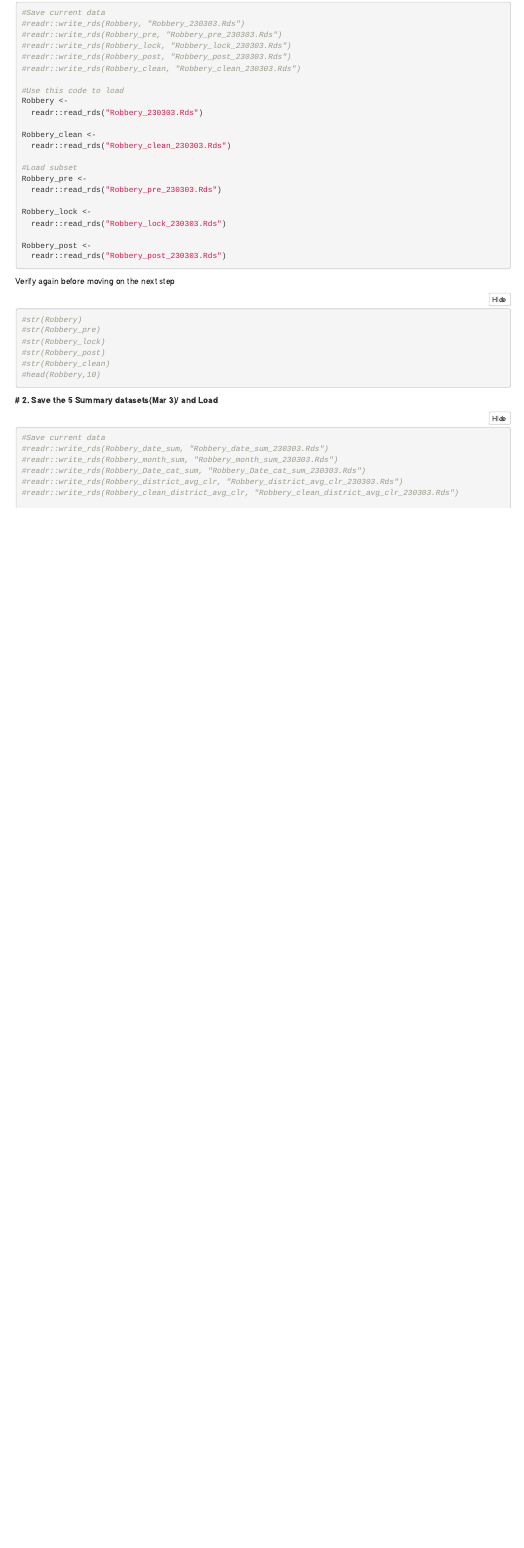
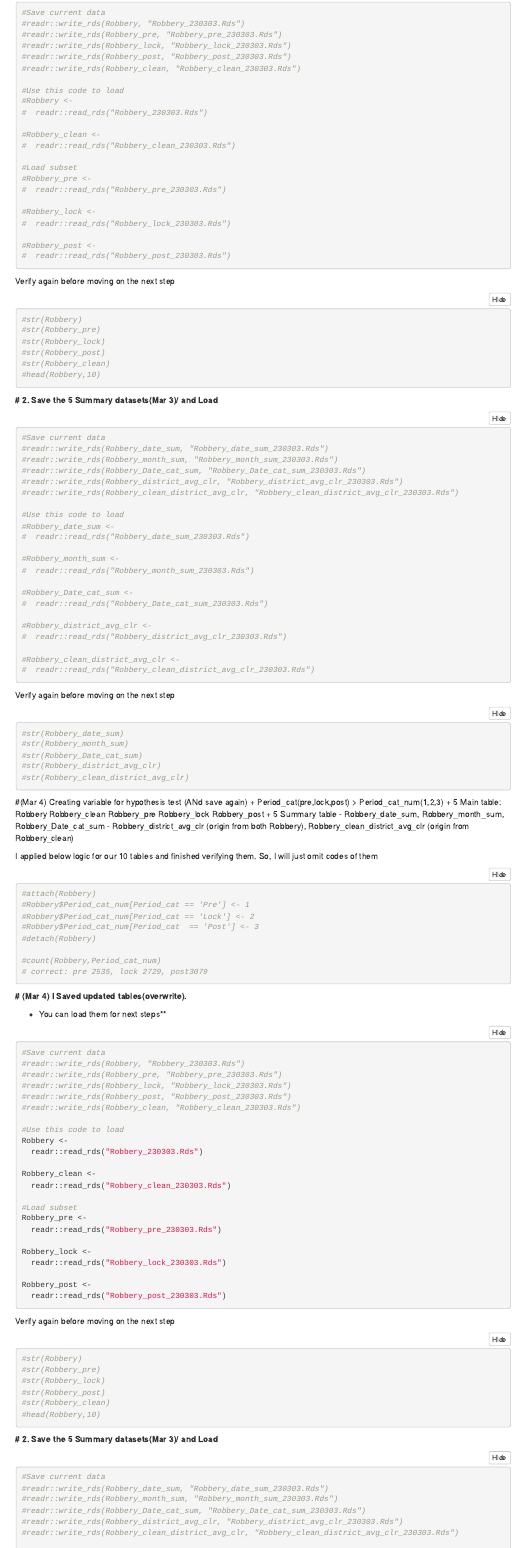
Before and after one commit to hslgao4/2023-Sping_DataSci.Project1, an R Markdown document (Team3-Project1.Rmd): the page in a window 1100 px wide, from 6110 px down. Rendered offline with R 4.5, knitr and Pandoc, with nearby package versions; folded parts are opened; some code elsewhere in the file could not run offline; menus at the side of the page are left out.

Commit message:
(Mar 4) code & data update
1. Create column for Hypothesis test
  Period_cat_num(1,2,3), which means Period_cat(pre,lock,post)

2. Updated above to the datasets. (10 Rds files)

````diff
--- a/Team3-Project1.Rmd
+++ b/Team3-Project1.Rmd
@@ -1216,6 +1216,112 @@ xkabledply(Robbery_clean_district_avg_clr[1:4,], title = "Dataframe: `Robbery_di
 #readr::write_rds(Robbery_clean, "Robbery_clean_230303.Rds")
 
 #Use this code to load
+#Robbery <-
+#  readr::read_rds("Robbery_230303.Rds")
+
+#Robbery_clean <-
+#  readr::read_rds("Robbery_clean_230303.Rds")
+
+#Load subset
+#Robbery_pre <-
+#  readr::read_rds("Robbery_pre_230303.Rds")
+
+#Robbery_lock <-
+#  readr::read_rds("Robbery_lock_230303.Rds")
+
+#Robbery_post <-
+#  readr::read_rds("Robbery_post_230303.Rds")
+
+```
+
+
+Verify again before moving on the next step
+
+```{r}
+#str(Robbery)
+#str(Robbery_pre)
+#str(Robbery_lock)
+#str(Robbery_post)
+#str(Robbery_clean)
+#head(Robbery,10)
+```
+
+
+**# 2. Save the 5 Summary datasets(Mar 3)/ and Load **
+
+```{r}
+#Save current data
+#readr::write_rds(Robbery_date_sum, "Robbery_date_sum_230303.Rds")
+#readr::write_rds(Robbery_month_sum, "Robbery_month_sum_230303.Rds")
+#readr::write_rds(Robbery_Date_cat_sum, "Robbery_Date_cat_sum_230303.Rds")
+#readr::write_rds(Robbery_district_avg_clr, "Robbery_district_avg_clr_230303.Rds")
+#readr::write_rds(Robbery_clean_district_avg_clr, "Robbery_clean_district_avg_clr_230303.Rds")
+
+#Use this code to load
+#Robbery_date_sum <-
+#  readr::read_rds("Robbery_date_sum_230303.Rds")
+
+#Robbery_month_sum <-
+#  readr::read_rds("Robbery_month_sum_230303.Rds")
+
+#Robbery_Date_cat_sum <-
+#  readr::read_rds("Robbery_Date_cat_sum_230303.Rds")
+
+#Robbery_district_avg_clr <-
+#  readr::read_rds("Robbery_district_avg_clr_230303.Rds")
+
+#Robbery_clean_district_avg_clr <-
+#  readr::read_rds("Robbery_clean_district_avg_clr_230303.Rds")
+
+```
+
+
+Verify again before moving on the next step
+
+```{r}
+#str(Robbery_date_sum)
+#str(Robbery_month_sum)
+#str(Robbery_Date_cat_sum)
+#str(Robbery_district_avg_clr)
+#str(Robbery_clean_district_avg_clr)
+
+```
+
+#(Mar 4) Creating variable for hypothesis test (ANd save again)
+  + Period_cat(pre,lock,post) > Period_cat_num(1,2,3)
+  + 5 Main table: Robbery Robbery_clean Robbery_pre Robbery_lock Robbery_post
+  + 5 Summary table
+   - Robbery_date_sum, Robbery_month_sum, Robbery_Date_cat_sum
+   - Robbery_district_avg_clr (origin from both Robbery),
+     Robbery_clean_district_avg_clr (origin from Robbery_clean)
+
+I applied below logic for our 10 tables and finished verifying them.
+So, I will just omit codes of them
+
+```{r}
+#attach(Robbery)
+#Robbery$Period_cat_num[Period_cat == 'Pre'] <- 1
+#Robbery$Period_cat_num[Period_cat == 'Lock'] <- 2
+#Robbery$Period_cat_num[Period_cat  == 'Post'] <- 3
+#detach(Robbery)
+
+#count(Robbery,Period_cat_num)
+# correct: pre 2535, lock 2729, post3079
+```
+
+**# (Mar 4) I Saved updated tables(overwrite).**
+
+   + You can load them for next steps**
+
+```{r}
+#Save current data
+#readr::write_rds(Robbery, "Robbery_230303.Rds")
+#readr::write_rds(Robbery_pre, "Robbery_pre_230303.Rds")
+#readr::write_rds(Robbery_lock, "Robbery_lock_230303.Rds")
+#readr::write_rds(Robbery_post, "Robbery_post_230303.Rds")
+#readr::write_rds(Robbery_clean, "Robbery_clean_230303.Rds")
+
+#Use this code to load
 Robbery <-
   readr::read_rds("Robbery_230303.Rds")
 
````
Also changed, not shown: Robbery_230303.Rds, Robbery_Date_cat_sum_230303.Rds, Robbery_clean_230303.Rds, Robbery_clean_district_avg_clr_230303.Rds, Robbery_date_sum_230303.Rds, Robbery_district_avg_clr_230303.Rds, Robbery_lock_230303.Rds, Robbery_month_sum_230303.Rds, Robbery_post_230303.Rds, Robbery_pre_230303.Rds, Team3-Project1.Rmd (7 more changed lines).
